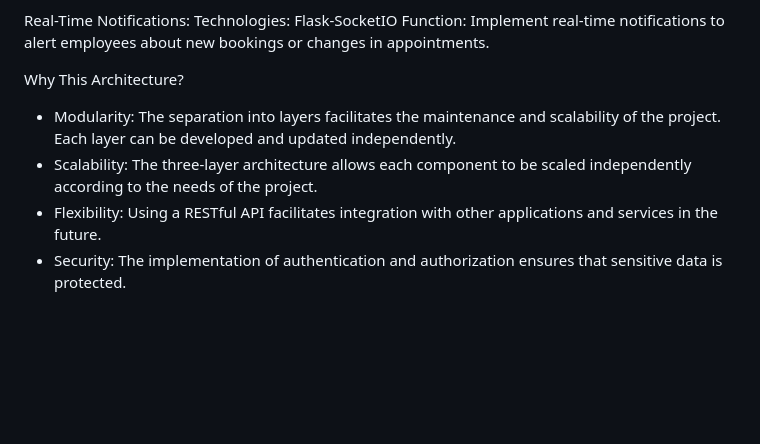
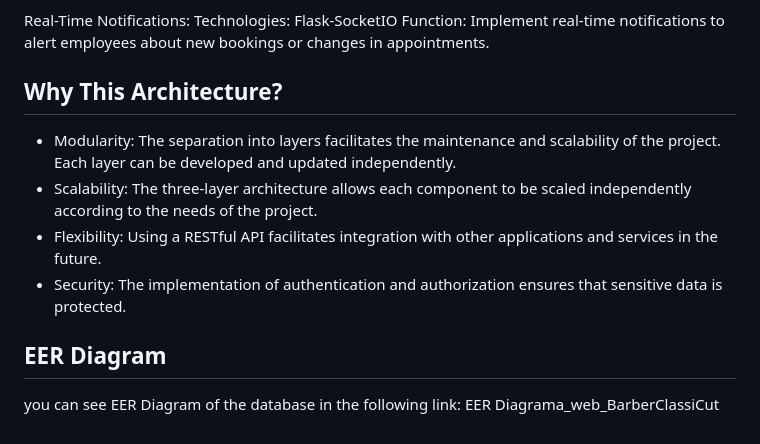
Before and after one commit to ikeem12/Web_BarberClassiCut, a Markdown page: README.md, the part around the change printed below. GitHub-like rendering; blank space fills up the shorter version.

```diff
--- a/README.md
+++ b/README.md
@@ -41,8 +41,11 @@ Real-Time Notifications:
 Technologies: Flask-SocketIO
 Function: Implement real-time notifications to alert employees about new bookings or changes in appointments.
 
-Why This Architecture?
+## Why This Architecture?
 * Modularity: The separation into layers facilitates the maintenance and scalability of the project. Each layer can be developed and updated independently.
 * Scalability: The three-layer architecture allows each component to be scaled independently according to the needs of the project.
 * Flexibility: Using a RESTful API facilitates integration with other applications and services in the future.
 * Security: The implementation of authentication and authorization ensures that sensitive data is protected.
+
+## EER Diagram
+you can see EER Diagram of the database in the following link: EER Diagrama_web_BarberClassiCut
```
Also changed, not shown: other parts of README.md (+4 -4 lines).
